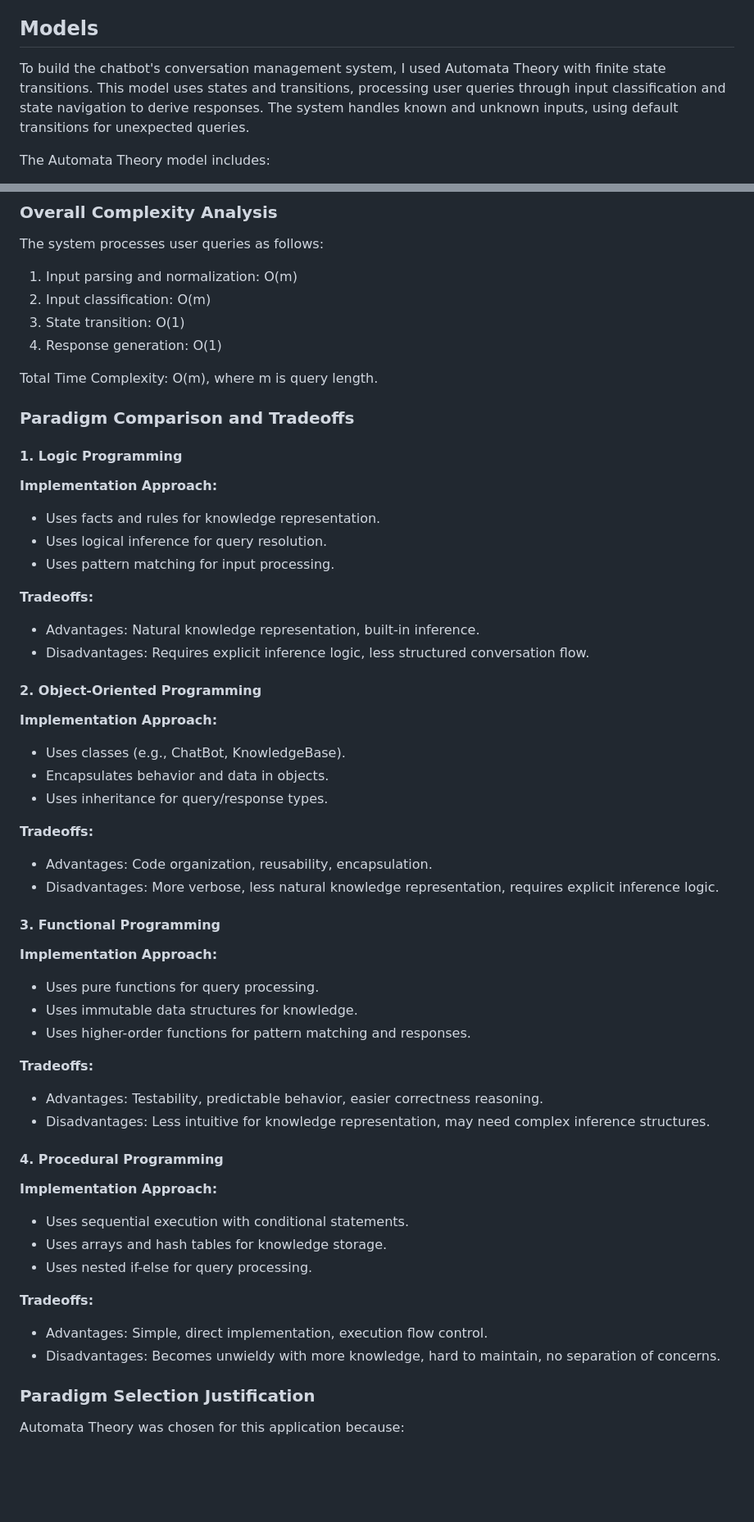
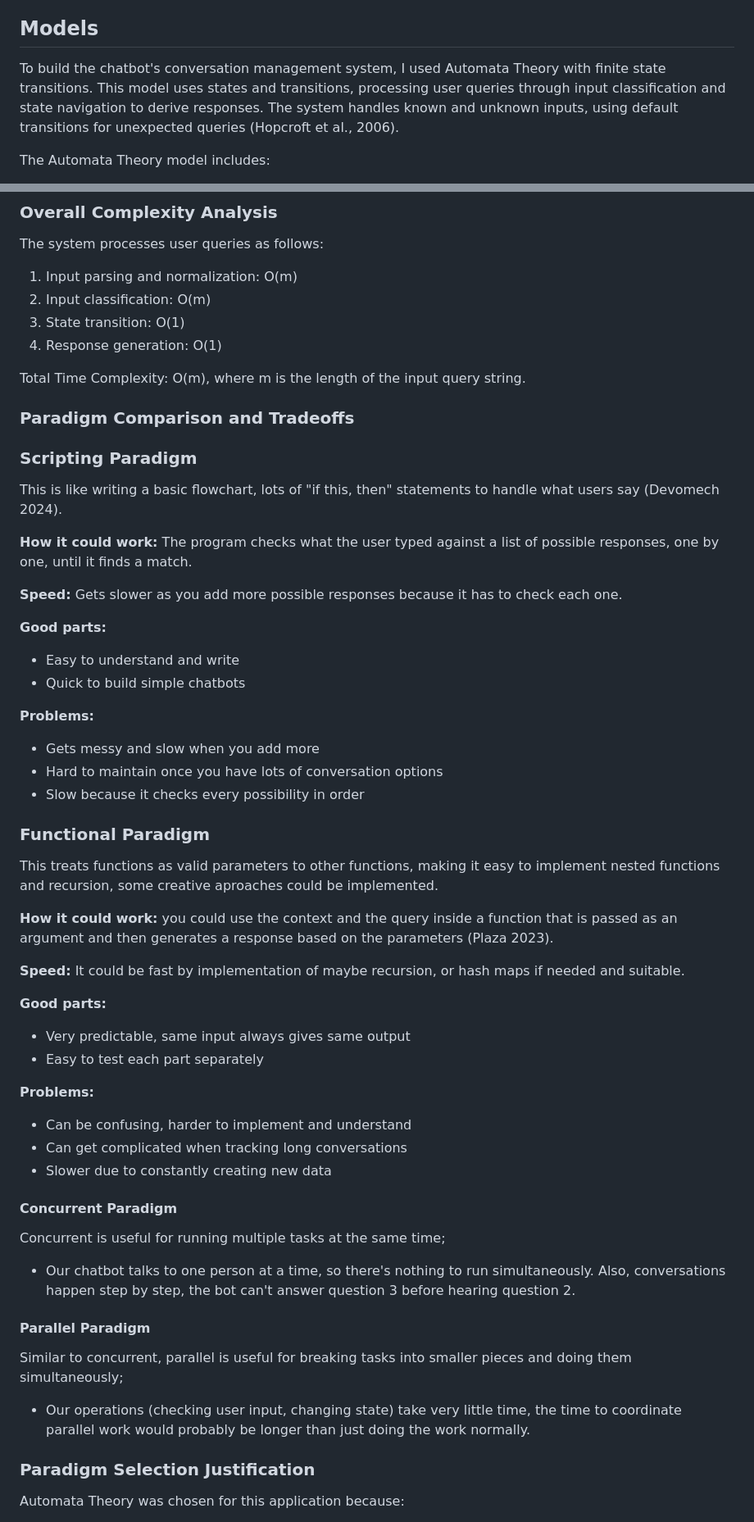
Before and after one commit to LeonardoCerv/TC2037_Evidence4, a Markdown page: Readme.md, 2 parts joined by grey strips. Shown at 82% size. GitHub-like rendering; blank space fills up the shorter version.

```diff
--- a/Readme.md
+++ b/Readme.md
@@ -12,7 +12,7 @@ Logic Programming ensures maintainable knowledge representation, and its inferen
 
 ## Models
 
-To build the chatbot's conversation management system, I used Automata Theory with finite state transitions. This model uses states and transitions, processing user queries through input classification and state navigation to derive responses. The system handles known and unknown inputs, using default transitions for unexpected queries.
+To build the chatbot's conversation management system, I used Automata Theory with finite state transitions. This model uses states and transitions, processing user queries through input classification and state navigation to derive responses. The system handles known and unknown inputs, using default transitions for unexpected queries (Hopcroft et al., 2006).
 
 The Automata Theory model includes:
 
@@ -183,53 +195,55 @@ The system processes user queries as follows:
 3. State transition: O(1)
 4. Response generation: O(1)
 
-Total Time Complexity: O(m), where m is query length.
+Total Time Complexity: O(m), where m is the length of the input query string.
 
 ### Paradigm Comparison and Tradeoffs
 
-#### 1. Logic Programming
+### Scripting Paradigm
 
-**Implementation Approach:**
-- Uses facts and rules for knowledge representation.
-- Uses logical inference for query resolution.
-- Uses pattern matching for input processing.
+This is like writing a basic flowchart, lots of "if this, then" statements to handle what users say (Devomech 2024).
 
-**Tradeoffs:**
-- Advantages: Natural knowledge representation, built-in inference.
-- Disadvantages: Requires explicit inference logic, less structured conversation flow.
+**How it could work:** The program checks what the user typed against a list of possible responses, one by one, until it finds a match.
 
-#### 2. Object-Oriented Programming
+**Speed:** Gets slower as you add more possible responses because it has to check each one.
 
-**Implementation Approach:**
-- Uses classes (e.g., ChatBot, KnowledgeBase).
-- Encapsulates behavior and data in objects.
-- Uses inheritance for query/response types.
+**Good parts:**
+- Easy to understand and write
+- Quick to build simple chatbots
 
-**Tradeoffs:**
-- Advantages: Code organization, reusability, encapsulation.
-- Disadvantages: More verbose, less natural knowledge representation, requires explicit inference logic.
+**Problems:**
+- Gets messy and slow when you add more
+- Hard to maintain once you have lots of conversation options
+- Slow because it checks every possibility in order
 
-#### 3. Functional Programming
+### Functional Paradigm
 
-**Implementation Approach:**
-- Uses pure functions for query processing.
-- Uses immutable data structures for knowledge.
-- Uses higher-order functions for pattern matching and responses.
+This treats functions as valid parameters to other functions, making it easy to implement nested functions and recursion, some creative aproaches could be implemented.
 
-**Tradeoffs:**
-- Advantages: Testability, predictable behavior, easier correctness reasoning.
-- Disadvantages: Less intuitive for knowledge representation, may need complex inference structures.
+**How it could work:** you could use the context and the query inside a function that is passed as an argument and then generates a response based on the parameters (Plaza 2023).
 
-#### 4. Procedural Programming
+**Speed:** It could be fast by implementation of maybe recursion, or hash maps if needed and suitable.
 
-**Implementation Approach:**
-- Uses sequential execution with conditional statements.
-- Uses arrays and hash tables for knowledge storage.
-- Uses nested if-else for query processing.
+**Good parts:**
+- Very predictable, same input always gives same output
+- Easy to test each part separately
 
-**Tradeoffs:**
-- Advantages: Simple, direct implementation, execution flow control.
-- Disadvantages: Becomes unwieldy with more knowledge, hard to maintain, no separation of concerns.
+**Problems:**
+- Can be confusing, harder to implement and understand
+- Can get complicated when tracking long conversations
+- Slower due to constantly creating new data
+
+#### Concurrent Paradigm
+
+Concurrent is useful for running multiple tasks at the same time;
+
+- Our chatbot talks to one person at a time, so there's nothing to run simultaneously. Also, conversations happen step by step, the bot can't answer question 3 before hearing question 2.
+
+#### Parallel Paradigm
+
+Similar to concurrent, parallel is useful for breaking tasks into smaller pieces and doing them simultaneously;
+
+- Our operations (checking user input, changing state) take very little time, the time to coordinate parallel work would probably be longer than just doing the work normally.
 
 ### Paradigm Selection Justification
 
```
Also changed, not shown: other parts of Readme.md (+75 -67 lines).
